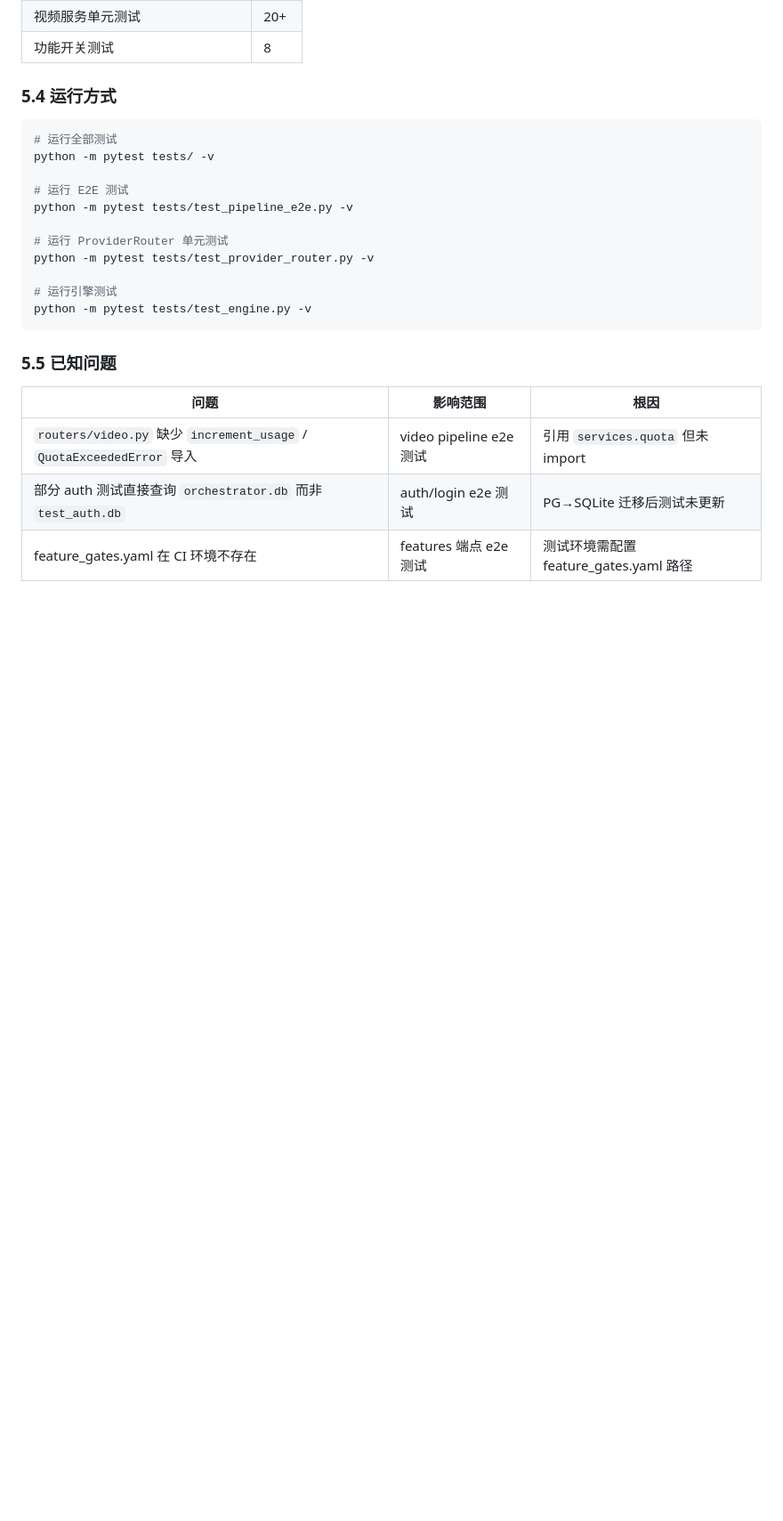
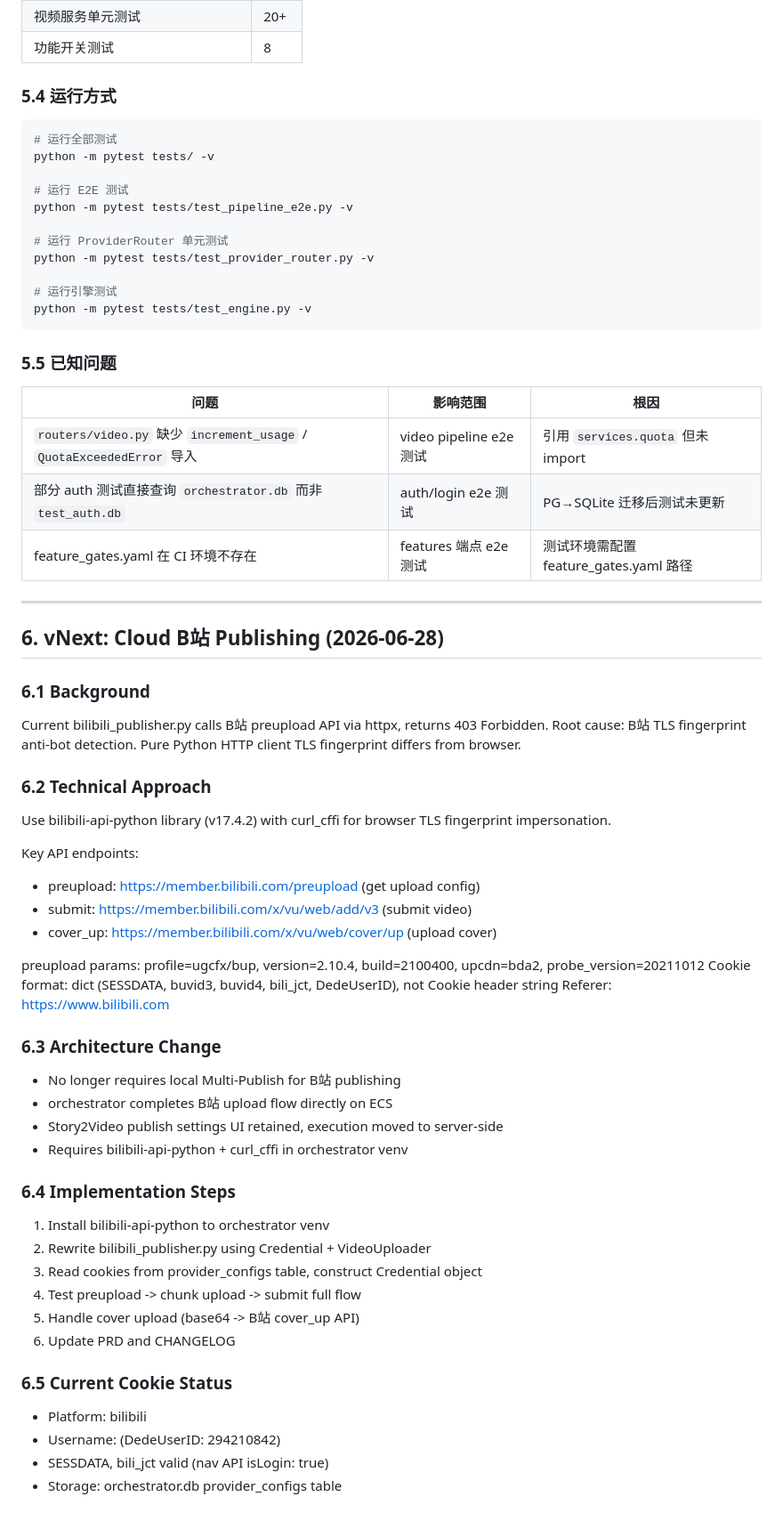
Before and after one commit to Colinchiu007/platform-orchestrator, a Markdown page: docs/PRD.md, the part around the change. Shown at 89% size. Drawn GitHub-style; blank space fills up the shorter version.

Commit message:
docs: add vNext cloud B站 publishing section to PRD

```diff
--- a/docs/PRD.md
+++ b/docs/PRD.md
@@ -544,3 +544,49 @@ python -m pytest tests/test_engine.py -v
 | `routers/video.py` 缺少 `increment_usage` / `QuotaExceededError` 导入 | video pipeline e2e 测试 | 引用 `services.quota` 但未 import |
 | 部分 auth 测试直接查询 `orchestrator.db` 而非 `test_auth.db` | auth/login e2e 测试 | PG→SQLite 迁移后测试未更新 |
 | feature_gates.yaml 在 CI 环境不存在 | features 端点 e2e 测试 | 测试环境需配置 feature_gates.yaml 路径 |
+
+
+---
+
+## 6. vNext: Cloud B站 Publishing (2026-06-28)
+
+### 6.1 Background
+
+Current bilibili_publisher.py calls B站 preupload API via httpx, returns 403 Forbidden.
+Root cause: B站 TLS fingerprint anti-bot detection. Pure Python HTTP client TLS fingerprint differs from browser.
+
+### 6.2 Technical Approach
+
+Use bilibili-api-python library (v17.4.2) with curl_cffi for browser TLS fingerprint impersonation.
+
+Key API endpoints:
+- preupload: https://member.bilibili.com/preupload (get upload config)
+- submit: https://member.bilibili.com/x/vu/web/add/v3 (submit video)
+- cover_up: https://member.bilibili.com/x/vu/web/cover/up (upload cover)
+
+preupload params: profile=ugcfx/bup, version=2.10.4, build=2100400, upcdn=bda2, probe_version=20211012
+Cookie format: dict (SESSDATA, buvid3, buvid4, bili_jct, DedeUserID), not Cookie header string
+Referer: https://www.bilibili.com
+
+### 6.3 Architecture Change
+
+- No longer requires local Multi-Publish for B站 publishing
+- orchestrator completes B站 upload flow directly on ECS
+- Story2Video publish settings UI retained, execution moved to server-side
+- Requires bilibili-api-python + curl_cffi in orchestrator venv
+
+### 6.4 Implementation Steps
+
+1. Install bilibili-api-python to orchestrator venv
+2. Rewrite bilibili_publisher.py using Credential + VideoUploader
+3. Read cookies from provider_configs table, construct Credential object
+4. Test preupload -> chunk upload -> submit full flow
+5. Handle cover upload (base64 -> B站 cover_up API)
+6. Update PRD and CHANGELOG
+
+### 6.5 Current Cookie Status
+
+- Platform: bilibili
+- Username: (DedeUserID: 294210842)
+- SESSDATA, bili_jct valid (nav API isLogin: true)
+- Storage: orchestrator.db provider_configs table
```
